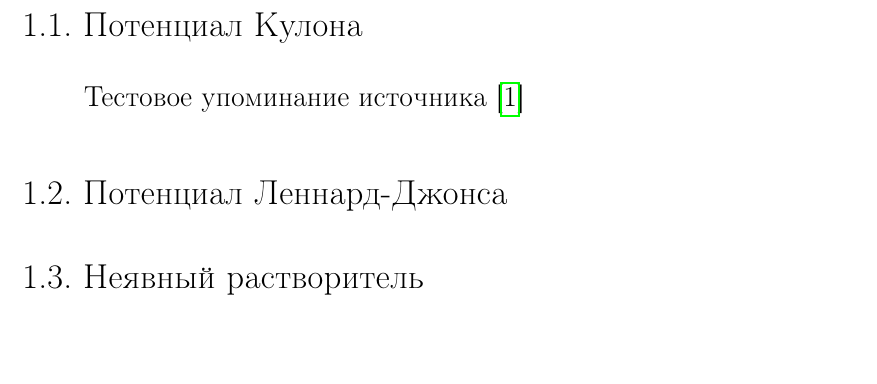
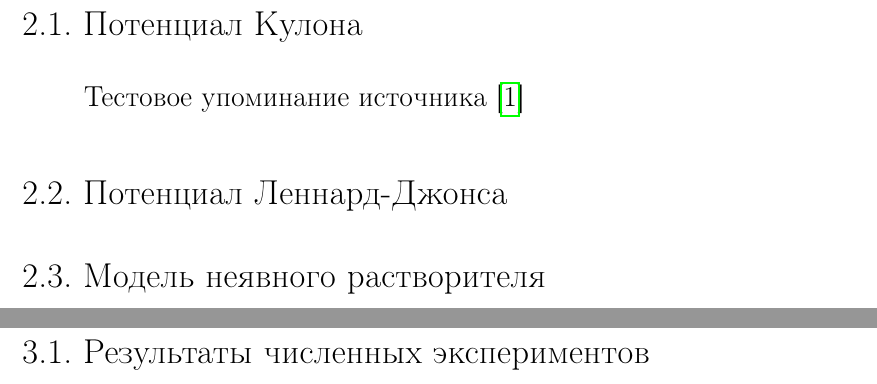
Before and after one commit to invisibleyoubic/VKR-Nikulin-Daniil, a LaTeX thesis (diploma.tex, which reads chapters/chapter_1.tex, chapters/chapter_2.tex, chapters/chapter_3.tex): part of page 4 of 8 before the commit and two parts of pages 5 and 6 of 9 after it, the two joined at a grey line, cut so that both start at the same text, the shorter picture padded with empty space. Compiled offline with pdfLaTeX.

Commit message:
добавил главу 3 и чуть поменял названия параграфов

```diff
--- a/chapters/chapter_1.tex
+++ b/chapters/chapter_1.tex
@@ -1,14 +1,10 @@
 \newpage
 \begin{center}
-  \textbf{\large 1. ТЕОРЕТИЧЕСКАЯ ЧАСТЬ}
+	\textbf{\large 1. ПОСТАНОВКА ЗАДАЧИ}
 \end{center}
 \refstepcounter{chapter}
-\addcontentsline{toc}{chapter}{1. ТЕОРЕТИЧЕСКАЯ ЧАСТЬ}
+\addcontentsline{toc}{chapter}{1. ПОСТАНОВКА ЗАДАЧИ}
 
-\section{Потенциал Кулона}
+\section{Обзор литературы}
 
 Тестовое упоминание источника \cite{666.666}
-
-\section{Потенциал Леннард-Джонса}
-
-\section{Неявный растворитель}
--- a/chapters/chapter_2.tex
+++ b/chapters/chapter_2.tex
@@ -1,6 +1,14 @@
 \newpage
 \begin{center}
-  \textbf{\large 2. ПРАКТИЧЕСКАЯ ЧАСТЬ}
+	\textbf{\large 2. РАЗРАБОТКА ОЦЕНОЧНОЙ ФУНКЦИИ}
 \end{center}
 \refstepcounter{chapter}
-\addcontentsline{toc}{chapter}{2. ПРАКТИЧЕСКАЯ ЧАСТЬ}
+\addcontentsline{toc}{chapter}{2. РАЗРАБОТКА ОЦЕНОЧНОЙ ФУНКЦИИ}
+
+\section{Потенциал Кулона}
+
+Тестовое упоминание источника \cite{666.666}
+
+\section{Потенциал Леннард-Джонса}
+
+\section{Модель неявного растворителя}
--- /dev/null
+++ b/chapters/chapter_3.tex
@@ -0,0 +1,8 @@
+\newpage
+\begin{center}
+  \textbf{\large 3. ПРИМЕНЕНИЕ ОЦЕНОЧНОЙ ФУНКЦИИ}
+\end{center}
+\refstepcounter{chapter}
+\addcontentsline{toc}{chapter}{3. ПРИМЕНЕНИЕ ОЦЕНОЧНОЙ ФУНКЦИИ}
+
+\section{Результаты численных экспериментов}
```
Also changed, not shown: diploma.tex (+1 -0 lines).
